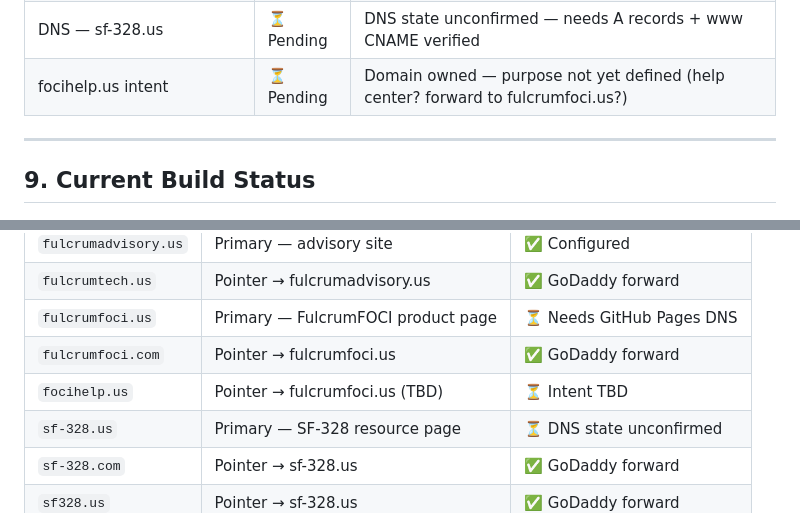
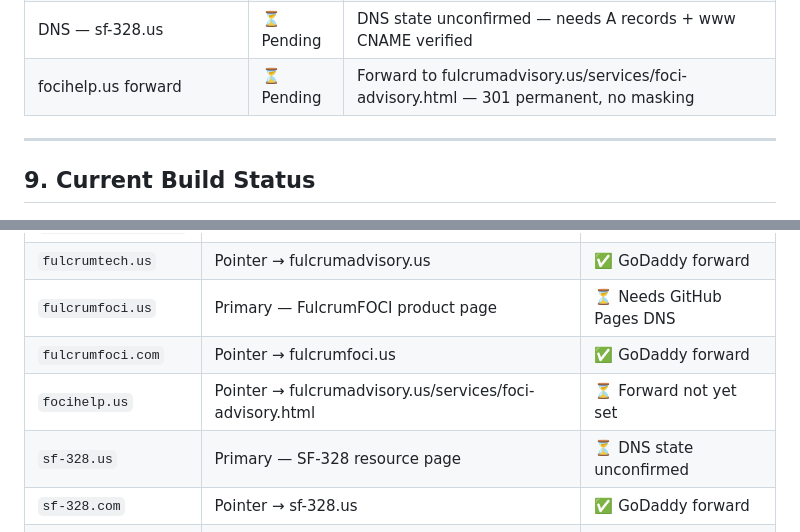
Before and after one commit to fulcrumadvisory/FulcrumAdvisory, a Markdown page: CLAUDE.md, 2 parts joined by grey strips. GitHub-like rendering.

Commit message:
docs: document focihelp.us forward destination
focihelp.us → /services/foci-advisory.html (301, no masking)
Intent: capture 'FOCI help' searchers, route to advisory service page.

Co-Authored-By: Claude Sonnet 4.6 <noreply@anthropic.com>

```diff
--- a/CLAUDE.md
+++ b/CLAUDE.md
@@ -526,7 +526,7 @@ The contact form in `contact.html` is a **placeholder** matching the same soluti
 | DNS — fulcrumadvisory.us | ✅ Done | All 4 GitHub Pages A records live; www CNAME → fulcrumadvisory.github.io; M365 fully wired |
 | DNS — fulcrumfoci.us | ⏳ Pending | Currently GoDaddy forward — needs A records + www CNAME for GitHub Pages to serve |
 | DNS — sf-328.us | ⏳ Pending | DNS state unconfirmed — needs A records + www CNAME verified |
-| focihelp.us intent | ⏳ Pending | Domain owned — purpose not yet defined (help center? forward to fulcrumfoci.us?) |
+| focihelp.us forward | ⏳ Pending | Forward to fulcrumadvisory.us/services/foci-advisory.html — 301 permanent, no masking |
 
 ---
 
@@ -590,7 +590,7 @@ All SF-328 and FOCI domains are advertising/pointer domains. Each cluster has on
 | `fulcrumtech.us` | Pointer → fulcrumadvisory.us | ✅ GoDaddy forward |
 | `fulcrumfoci.us` | Primary — FulcrumFOCI product page | ⏳ Needs GitHub Pages DNS |
 | `fulcrumfoci.com` | Pointer → fulcrumfoci.us | ✅ GoDaddy forward |
-| `focihelp.us` | Pointer → fulcrumfoci.us (TBD) | ⏳ Intent TBD |
+| `focihelp.us` | Pointer → fulcrumadvisory.us/services/foci-advisory.html | ⏳ Forward not yet set |
 | `sf-328.us` | Primary — SF-328 resource page | ⏳ DNS state unconfirmed |
 | `sf-328.com` | Pointer → sf-328.us | ✅ GoDaddy forward |
 | `sf328.us` | Pointer → sf-328.us | ✅ GoDaddy forward |
```
